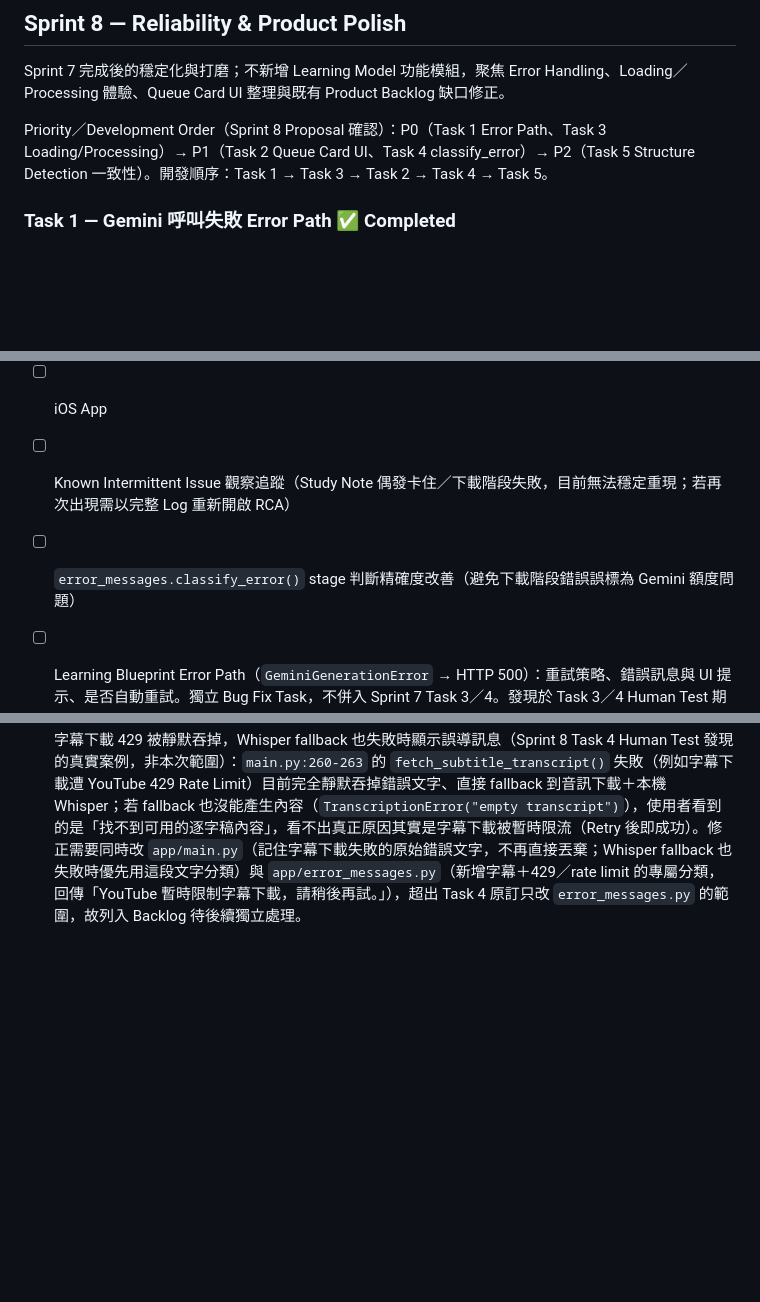
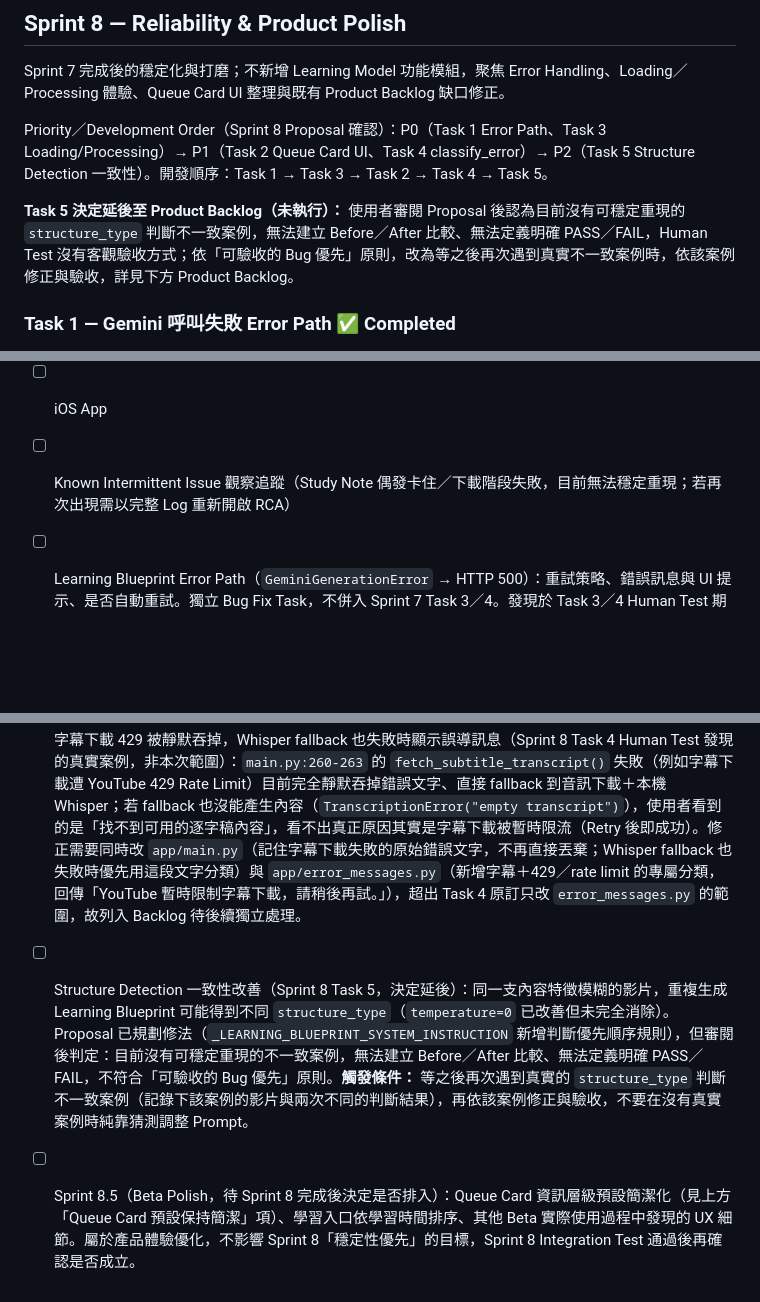
Before and after one commit to YL8882/yb-knowledge-factory-web, a Markdown page: TODO.md, 3 parts joined by grey strips. GitHub-like rendering; blank space fills up the shorter version.

Commit message:
docs(todo): defer Task 5 (Structure Detection consistency) to backlog
No reproducible structure_type inconsistency case exists right now, so
there's no way to define before/after comparison or an objective PASS/FAIL
for Human Test. Per "verifiable bugs first," parked until a real case
shows up. Also removes a Product Backlog item now resolved by Task 4, and
notes a possible Sprint 8.5 (Beta Polish) to revisit after Sprint 8 wraps.

Sprint 8.

```diff
--- a/TODO.md
+++ b/TODO.md
@@ -289,6 +289,8 @@ Sprint 7 完成後的穩定化與打磨；不新增 Learning Model 功能模組
 
 Priority／Development Order（Sprint 8 Proposal 確認）：P0（Task 1 Error Path、Task 3 Loading/Processing）→ P1（Task 2 Queue Card UI、Task 4 classify_error）→ P2（Task 5 Structure Detection 一致性）。開發順序：Task 1 → Task 3 → Task 2 → Task 4 → Task 5。
 
+**Task 5 決定延後至 Product Backlog（未執行）：** 使用者審閱 Proposal 後認為目前沒有可穩定重現的 `structure_type` 判斷不一致案例，無法建立 Before／After 比較、無法定義明確 PASS／FAIL，Human Test 沒有客觀驗收方式；依「可驗收的 Bug 優先」原則，改為等之後再次遇到真實不一致案例時，依該案例修正與驗收，詳見下方 Product Backlog。
+
 ### Task 1 — Gemini 呼叫失敗 Error Path ✅ Completed
 
 - [x] Learning Blueprint／Teach Back／Action List／Review 四個模組呼叫 Gemini 失敗時，錯誤訊息顯示在觸發的那張 Queue Card／按鈕旁邊（inline），不再只寫入頁面頂部、可能捲動出畫面外的 `#status`
@@ -376,9 +378,10 @@ Future versions only.
 - [ ] Multi-language
 - [ ] iOS App
 - [ ] Known Intermittent Issue 觀察追蹤（Study Note 偶發卡住／下載階段失敗，目前無法穩定重現；若再次出現需以完整 Log 重新開啟 RCA）
-- [ ] `error_messages.classify_error()` stage 判斷精確度改善（避免下載階段錯誤誤標為 Gemini 額度問題）
 - [ ] Learning Blueprint Error Path（`GeminiGenerationError` → HTTP 500）：重試策略、錯誤訊息與 UI 提示、是否自動重試。獨立 Bug Fix Task，不併入 Sprint 7 Task 3／4。發現於 Task 3／4 Human Test 期間（Assistant 短時間內連續呼叫約 15 次 Gemini API 做一致性驗證時觸發過一次，非常態重現）
 
   **需求：** 目前 Extension 僅支援 `https://www.youtube.com/watch?v=`，未支援 `https://www.youtube.com/shorts/`。Shorts 頁面需顯示 YB Learn 按鈕，點擊直接加入 Queue，不需手動貼網址，體驗與一般影片一致。
 - [ ] Queue Card 預設保持簡潔，只顯示一句話重點與學習入口，詳細內容預設收合、按需展開（Sprint 8 Task 2 Human Test 提出的 UX Improvement，非本次範圍）：5 個模組（Rapid Learning／Learning Blueprint／Teach Back／Action List／Review）預設收合，點擊後才展開。Task 2 已完成的是「可以收合」，這項是「預設就收合」，屬於後續獨立的 UX 決策，不併入 Task 2。
 - [ ] 字幕下載 429 被靜默吞掉，Whisper fallback 也失敗時顯示誤導訊息（Sprint 8 Task 4 Human Test 發現的真實案例，非本次範圍）：`main.py:260-263` 的 `fetch_subtitle_transcript()` 失敗（例如字幕下載遭 YouTube 429 Rate Limit）目前完全靜默吞掉錯誤文字、直接 fallback 到音訊下載＋本機 Whisper；若 fallback 也沒能產生內容（`TranscriptionError("empty transcript")`），使用者看到的是「找不到可用的逐字稿內容」，看不出真正原因其實是字幕下載被暫時限流（Retry 後即成功）。修正需要同時改 `app/main.py`（記住字幕下載失敗的原始錯誤文字，不再直接丟棄；Whisper fallback 也失敗時優先用這段文字分類）與 `app/error_messages.py`（新增字幕＋429／rate limit 的專屬分類，回傳「YouTube 暫時限制字幕下載，請稍後再試。」），超出 Task 4 原訂只改 `error_messages.py` 的範圍，故列入 Backlog 待後續獨立處理。
+- [ ] Structure Detection 一致性改善（Sprint 8 Task 5，決定延後）：同一支內容特徵模糊的影片，重複生成 Learning Blueprint 可能得到不同 `structure_type`（`temperature=0` 已改善但未完全消除）。Proposal 已規劃修法（`_LEARNING_BLUEPRINT_SYSTEM_INSTRUCTION` 新增判斷優先順序規則），但審閱後判定：目前沒有可穩定重現的不一致案例，無法建立 Before／After 比較、無法定義明確 PASS／FAIL，不符合「可驗收的 Bug 優先」原則。**觸發條件：** 等之後再次遇到真實的 `structure_type` 判斷不一致案例（記錄下該案例的影片與兩次不同的判斷結果），再依該案例修正與驗收，不要在沒有真實案例時純靠猜測調整 Prompt。
+- [ ] Sprint 8.5（Beta Polish，待 Sprint 8 完成後決定是否排入）：Queue Card 資訊層級預設簡潔化（見上方「Queue Card 預設保持簡潔」項）、學習入口依學習時間排序、其他 Beta 實際使用過程中發現的 UX 細節。屬於產品體驗優化，不影響 Sprint 8「穩定性優先」的目標，Sprint 8 Integration Test 通過後再確認是否成立。
```
